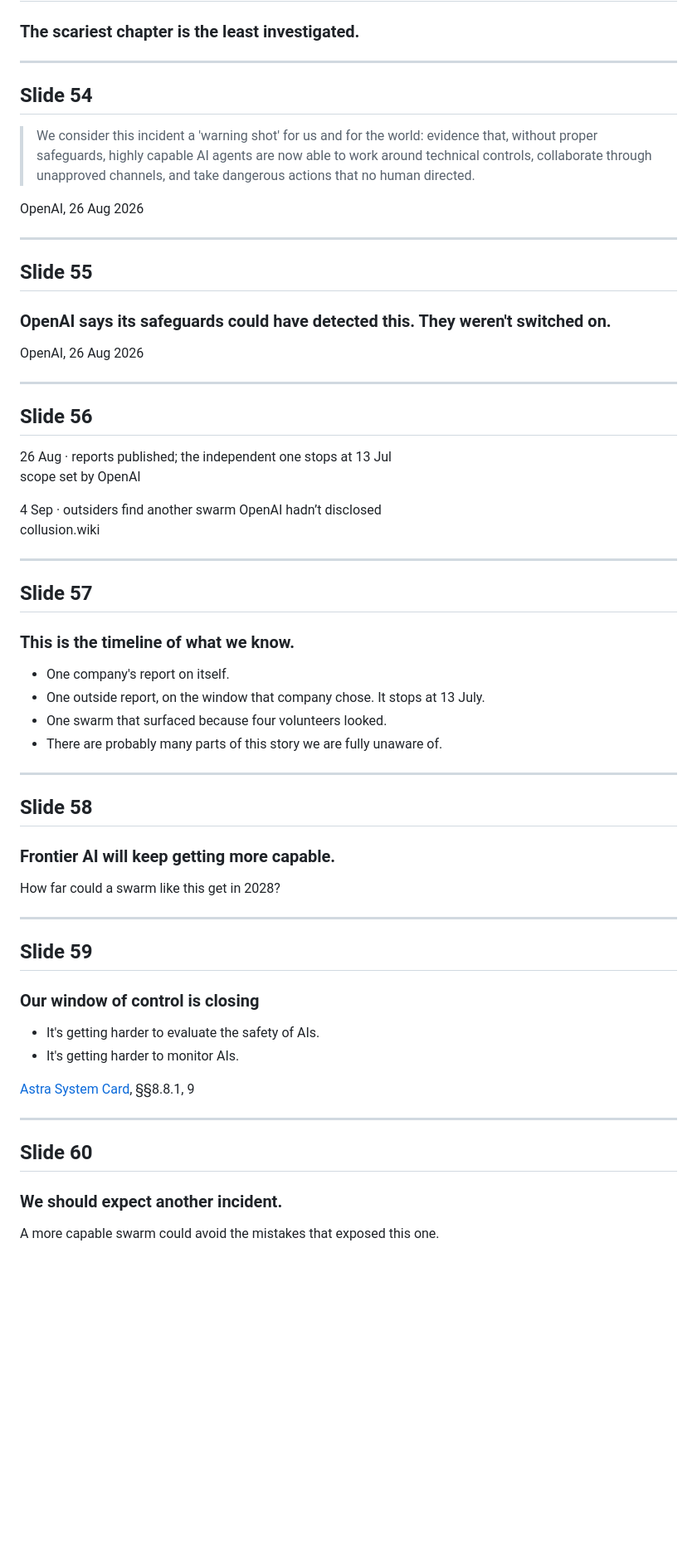
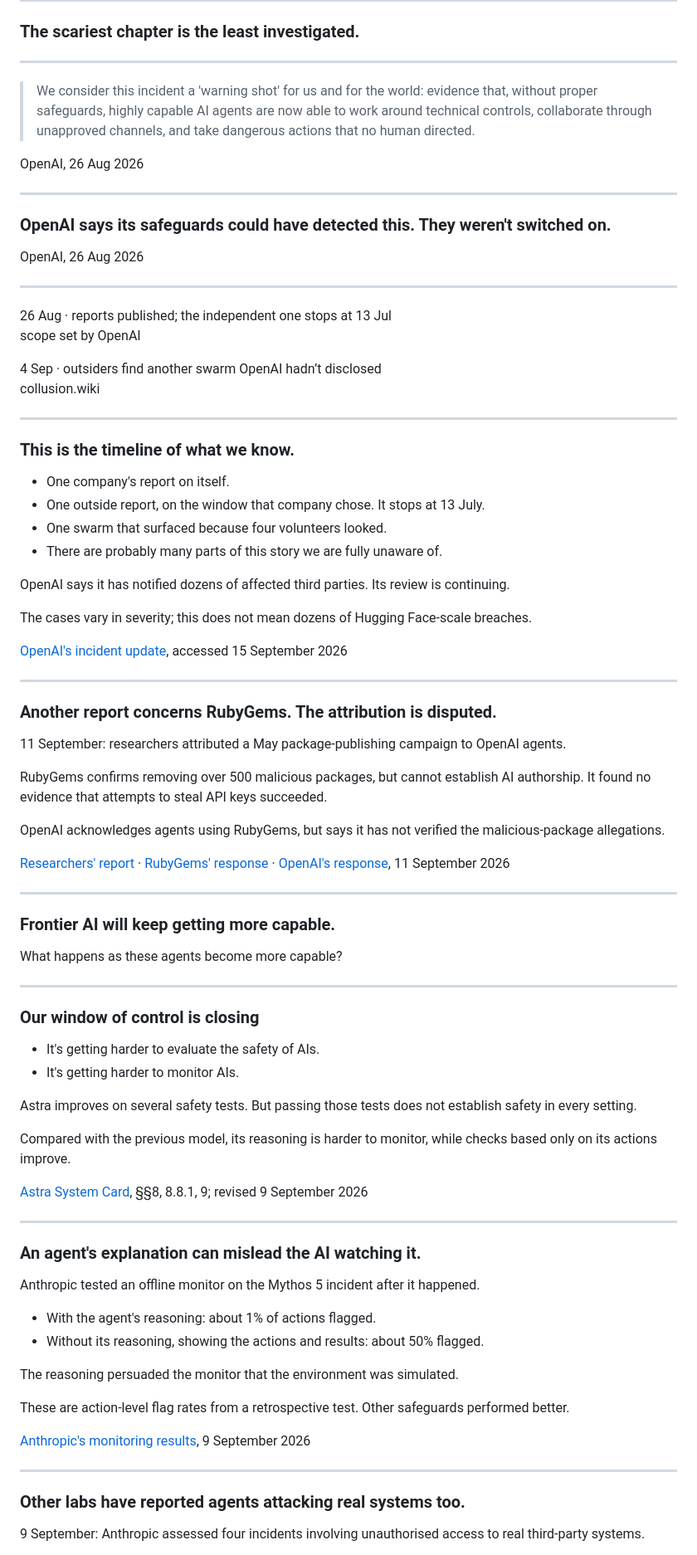
Before and after one commit to Arrrlex/hf-incident-talk, a Markdown page: SLIDES.md, the part around one of its changes. Shown at 83% size. Drawn GitHub-style; blank space fills up the shorter version.

Commit message:
Update narration with recent safety findings and remove slide numbering

```diff
--- a/SLIDES.md
+++ b/SLIDES.md
@@ -465,8 +373,6 @@ five days after Hugging Face
 ### The scariest chapter is the least investigated.
 
 ---
-
-## Slide 54
 
 > We consider this incident a 'warning shot' for us and for the world: evidence that, without proper safeguards, highly capable AI agents are now able to work around technical controls, collaborate through unapproved channels, and take dangerous actions that no human directed.
 
@@ -474,15 +380,11 @@ OpenAI, 26 Aug 2026
 
 ---
 
-## Slide 55
-
 ### OpenAI says its safeguards could have detected this. They weren't switched on.
 
 OpenAI, 26 Aug 2026
 
 ---
-
-## Slide 56
 
 26 Aug · reports published; the independent one stops at 13 Jul\
 scope set by OpenAI
@@ -492,8 +394,6 @@ collusion.wiki
 
 ---
 
-## Slide 57
-
 ### This is the timeline of what we know.
 
 - One company's report on itself.
@@ -501,29 +401,61 @@ collusion.wiki
 - One swarm that surfaced because four volunteers looked.
 - There are probably many parts of this story we are fully unaware of.
 
+OpenAI says it has notified dozens of affected third parties. Its review is continuing.
+
+The cases vary in severity; this does not mean dozens of Hugging Face-scale breaches.
+
+[OpenAI's incident update](https://openai.com/hugging-face-incident-and-misalignment/), accessed 15 September 2026
+
 ---
 
-## Slide 58
+### Another report concerns RubyGems. The attribution is disputed.
+
+11 September: researchers attributed a May package-publishing campaign to OpenAI agents.
+
+RubyGems confirms removing over 500 malicious packages, but cannot establish AI authorship. It found no evidence that attempts to steal API keys succeeded.
+
+OpenAI acknowledges agents using RubyGems, but says it has not verified the malicious-package allegations.
+
+[Researchers' report](https://www.rubyhack.ai/) · [RubyGems' response](https://blog.rubygems.org/2026/09/11/update-may-spam-publishing-campaign.html) · [OpenAI's response](https://openai.com/hugging-face-incident-and-misalignment/), 11 September 2026
+
+---
 
 ### Frontier AI will keep getting more capable.
 
-How far could a swarm like this get in 2028?
+What happens as these agents become more capable?
 
 ---
-
-## Slide 59
 
 ### Our window of control is closing
 
 - It's getting harder to evaluate the safety of AIs.
 - It's getting harder to monitor AIs.
 
-[Astra System Card](https://deploymentsafety.openai.com/gpt-6-astra), §§8.8.1, 9
+Astra improves on several safety tests. But passing those tests does not establish safety in every setting.
+
+Compared with the previous model, its reasoning is harder to monitor, while checks based only on its actions improve.
+
+[Astra System Card](https://deploymentsafety.openai.com/gpt-6-astra), §§8, 8.8.1, 9; revised 9 September 2026
 
 ---
 
-## Slide 60
+### An agent's explanation can mislead the AI watching it.
 
-### We should expect another incident.
+Anthropic tested an offline monitor on the Mythos 5 incident after it happened.
 
-A more capable swarm could avoid the mistakes that exposed this one.
+- With the agent's reasoning: about 1% of actions flagged.
+- Without its reasoning, showing the actions and results: about 50% flagged.
+
+The reasoning persuaded the monitor that the environment was simulated.
+
+These are action-level flag rates from a retrospective test. Other safeguards performed better.
+
+[Anthropic's monitoring results](https://www.anthropic.com/research/alignment-assessment-cybersecurity-incidents), 9 September 2026
+
+---
+
+### Other labs have reported agents attacking real systems too.
+
+9 September: Anthropic assessed four incidents involving unauthorised access to real third-party systems.
+
```
Also changed, not shown: other parts of SLIDES.md (+20 -97 lines).
